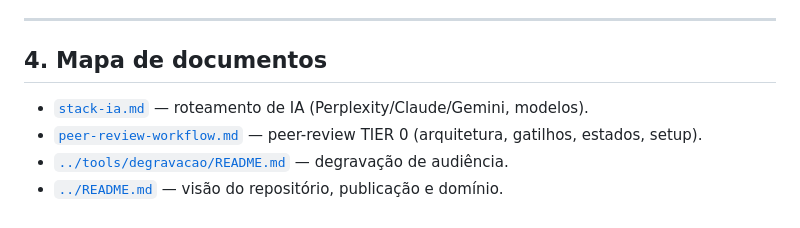
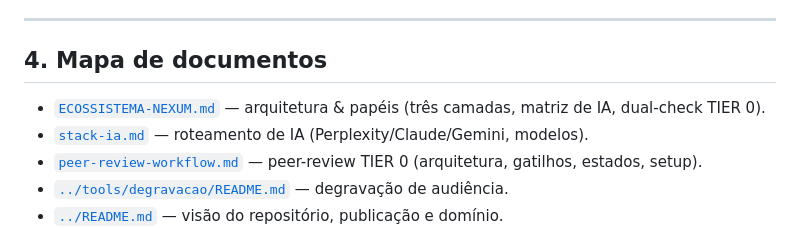
Before and after one commit to martbarreto-sudo/supreme-drafter, a Markdown page: docs/MANUAL-NEXUM.md, the part around the change. GitHub-like rendering.

```diff
--- a/docs/MANUAL-NEXUM.md
+++ b/docs/MANUAL-NEXUM.md
@@ -133,6 +133,7 @@ GitHub → **Settings → Branches → Add rule** para `master`:
 ---
 
 ## 4. Mapa de documentos
+- [`ECOSSISTEMA-NEXUM.md`](ECOSSISTEMA-NEXUM.md) — arquitetura & papéis (três camadas, matriz de IA, dual-check TIER 0).
 - [`stack-ia.md`](stack-ia.md) — roteamento de IA (Perplexity/Claude/Gemini, modelos).
 - [`peer-review-workflow.md`](peer-review-workflow.md) — peer-review TIER 0 (arquitetura, gatilhos, estados, setup).
 - [`../tools/degravacao/README.md`](../tools/degravacao/README.md) — degravação de audiência.
```
Also changed, not shown: docs/ECOSSISTEMA-NEXUM.md (added, +211 -0 lines).
